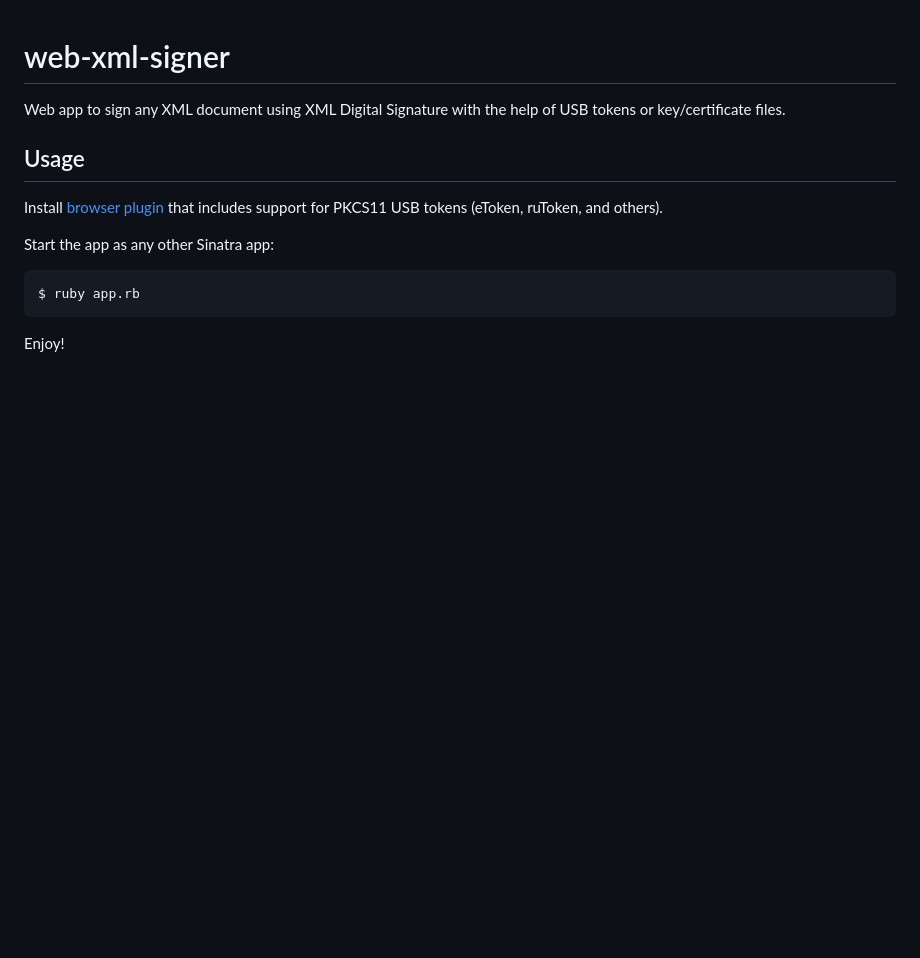
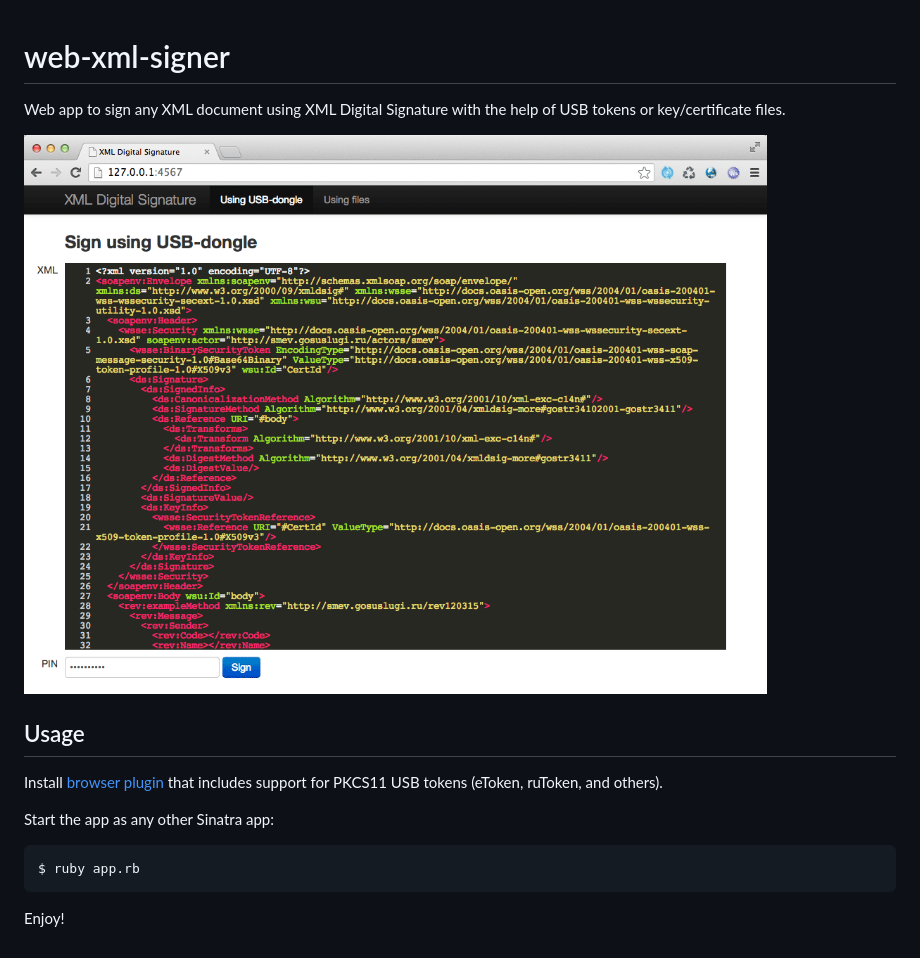
Before and after one commit to webgago/web-xml-signer, a Markdown page: README.md, the part around the change. GitHub-like rendering; pictures changed too: screenshot.png (added); blank space fills up the shorter version.

Commit message:
Added screenshot to README.

```diff
--- a/README.md
+++ b/README.md
@@ -2,6 +2,8 @@ web-xml-signer
 ==============
 
 Web app to sign any XML document using XML Digital Signature with the help of USB tokens or key/certificate files.
+
+![web-xml-signer screenshot](screenshot.png)
 
 Usage
 -----
```
